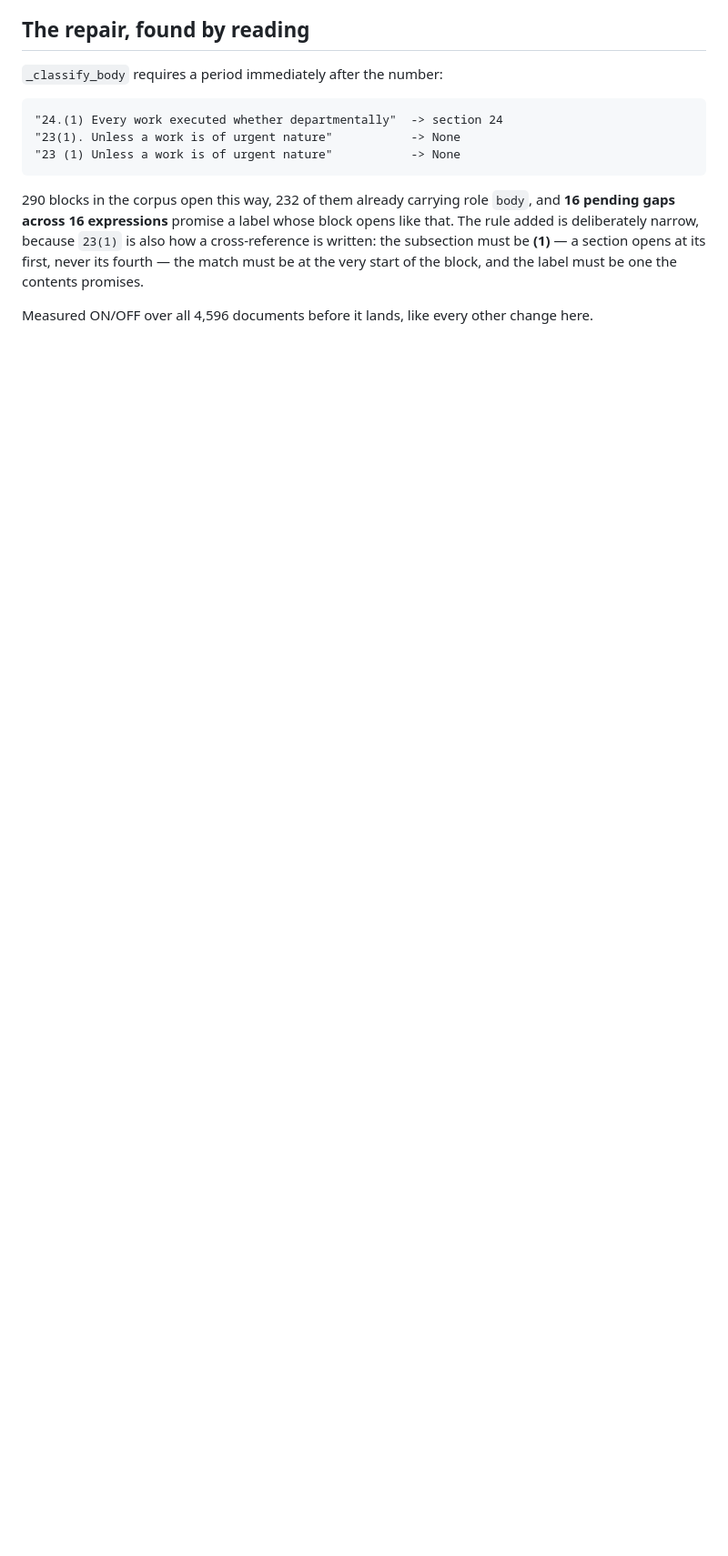
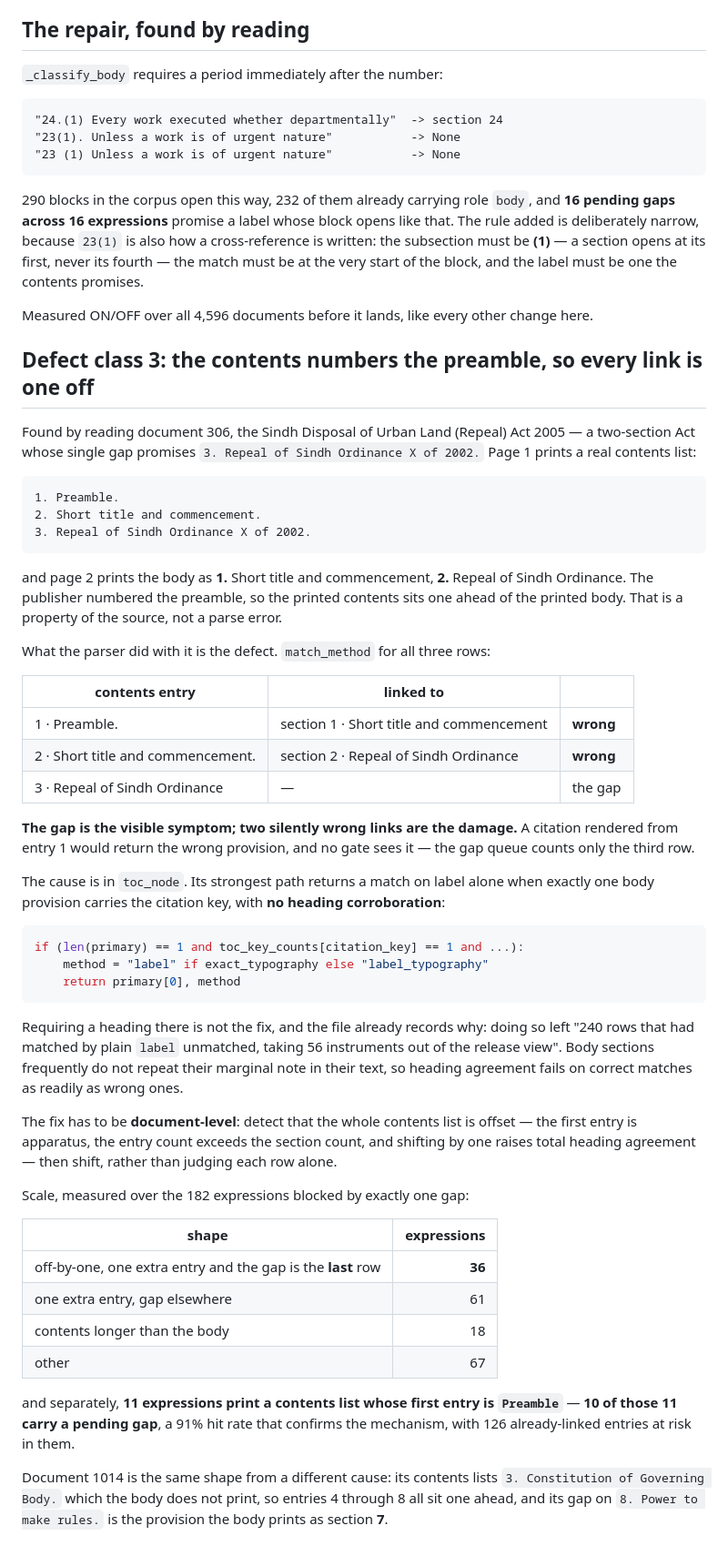
Before and after one commit to bilalahmadsheikh/NIZAM-E-QANOON, a Markdown page: docs/RELEASING-THE-BLOCKED-INSTRUMENTS.md, the part around the change. Shown at 91% size. Rendered like a GitHub page; blank space fills up the shorter version.

Commit message:
Corpus L2: the contents numbers the preamble, and every link lands one off
Third defect class found by reading, with the proof on the page.

Document 306, Sindh Disposal of Urban Land (Repeal) Act 2005, is a
two-section Act whose single gap promises "3. Repeal of Sindh Ordinance X
of 2002." Page 1 prints a genuine contents list numbering the preamble as
item 1, so the printed contents sits one ahead of the printed body. That is
a property of the source.

What the parser did with it is the defect. All three rows matched by
label alone:

  contents 1 "Preamble."                    -> section 1 Short title   WRONG
  contents 2 "Short title and commencement" -> section 2 Repeal        WRONG
  contents 3 "Repeal of Sindh Ordinance"    -> unmatched               the gap

The gap is the visible symptom; two silently wrong links are the damage. A
citation rendered from entry 1 returns the wrong provision and no gate sees
it, because the gap queue counts only the third row.

The cause is toc_node's strongest path, which returns a match on label
alone when exactly one body provision carries the citation key, with no
heading corroboration. Requiring a heading there is NOT the fix and the
file already records why: it left 240 rows unmatched and took 56
instruments out of the release view, because body sections often do not
repeat their marginal note in their text.

The fix must be document-level -- detect that the whole list is offset
(first entry is apparatus, entries exceed sections, shifting by one raises
total heading agreement) and shift, rather than judging each row alone.

Scale over the 182 expressions blocked by exactly one gap: 36 have one
extra entry with the gap as the last row, 61 have one extra entry with the
gap elsewhere, 18 more have contents longer than the body. Separately, 11
expressions print a contents list headed "Preamble" and 10 of the 11 carry
a pending gap -- 126 already-linked entries at risk in them.

Document 1014 is the same shape from a different cause: its contents lists
"3. Constitution of Governing Body." which the body never prints, so its
gap on "8. Power to make rules." is the provision printed as section 7.

Co-Authored-By: Claude Opus 5 <noreply@anthropic.com>

````diff
--- a/docs/RELEASING-THE-BLOCKED-INSTRUMENTS.md
+++ b/docs/RELEASING-THE-BLOCKED-INSTRUMENTS.md
@@ -1735,3 +1735,71 @@ start of the block, and the label must be one the contents promises.
 
 Measured ON/OFF over all 4,596 documents before it lands, like every other
 change here.
+
+## Defect class 3: the contents numbers the preamble, so every link is one off
+
+Found by reading document 306, the Sindh Disposal of Urban Land (Repeal) Act
+2005 — a two-section Act whose single gap promises `3. Repeal of Sindh
+Ordinance X of 2002.` Page 1 prints a real contents list:
+
+```
+1. Preamble.
+2. Short title and commencement.
+3. Repeal of Sindh Ordinance X of 2002.
+```
+
+and page 2 prints the body as **1.** Short title and commencement, **2.** Repeal
+of Sindh Ordinance. The publisher numbered the preamble, so the printed contents
+sits one ahead of the printed body. That is a property of the source, not a
+parse error.
+
+What the parser did with it is the defect. `match_method` for all three rows:
+
+| contents entry | linked to | |
+|---|---|---|
+| 1 · Preamble. | section 1 · Short title and commencement | **wrong** |
+| 2 · Short title and commencement. | section 2 · Repeal of Sindh Ordinance | **wrong** |
+| 3 · Repeal of Sindh Ordinance | — | the gap |
+
+**The gap is the visible symptom; two silently wrong links are the damage.** A
+citation rendered from entry 1 would return the wrong provision, and no gate
+sees it — the gap queue counts only the third row.
+
+The cause is in `toc_node`. Its strongest path returns a match on label alone
+when exactly one body provision carries the citation key, with **no heading
+corroboration**:
+
+```python
+if (len(primary) == 1 and toc_key_counts[citation_key] == 1 and ...):
+    method = "label" if exact_typography else "label_typography"
+    return primary[0], method
+```
+
+Requiring a heading there is not the fix, and the file already records why:
+doing so left "240 rows that had matched by plain `label` unmatched, taking 56
+instruments out of the release view". Body sections frequently do not repeat
+their marginal note in their text, so heading agreement fails on correct
+matches as readily as wrong ones.
+
+The fix has to be **document-level**: detect that the whole contents list is
+offset — the first entry is apparatus, the entry count exceeds the section
+count, and shifting by one raises total heading agreement — then shift, rather
+than judging each row alone.
+
+Scale, measured over the 182 expressions blocked by exactly one gap:
+
+| shape | expressions |
+|---|---:|
+| off-by-one, one extra entry and the gap is the **last** row | **36** |
+| one extra entry, gap elsewhere | 61 |
+| contents longer than the body | 18 |
+| other | 67 |
+
+and separately, **11 expressions print a contents list whose first entry is
+`Preamble`** — **10 of those 11 carry a pending gap**, a 91% hit rate that
+confirms the mechanism, with 126 already-linked entries at risk in them.
+
+Document 1014 is the same shape from a different cause: its contents lists
+`3. Constitution of Governing Body.` which the body does not print, so entries
+4 through 8 all sit one ahead, and its gap on `8. Power to make rules.` is the
+provision the body prints as section **7**.
````
